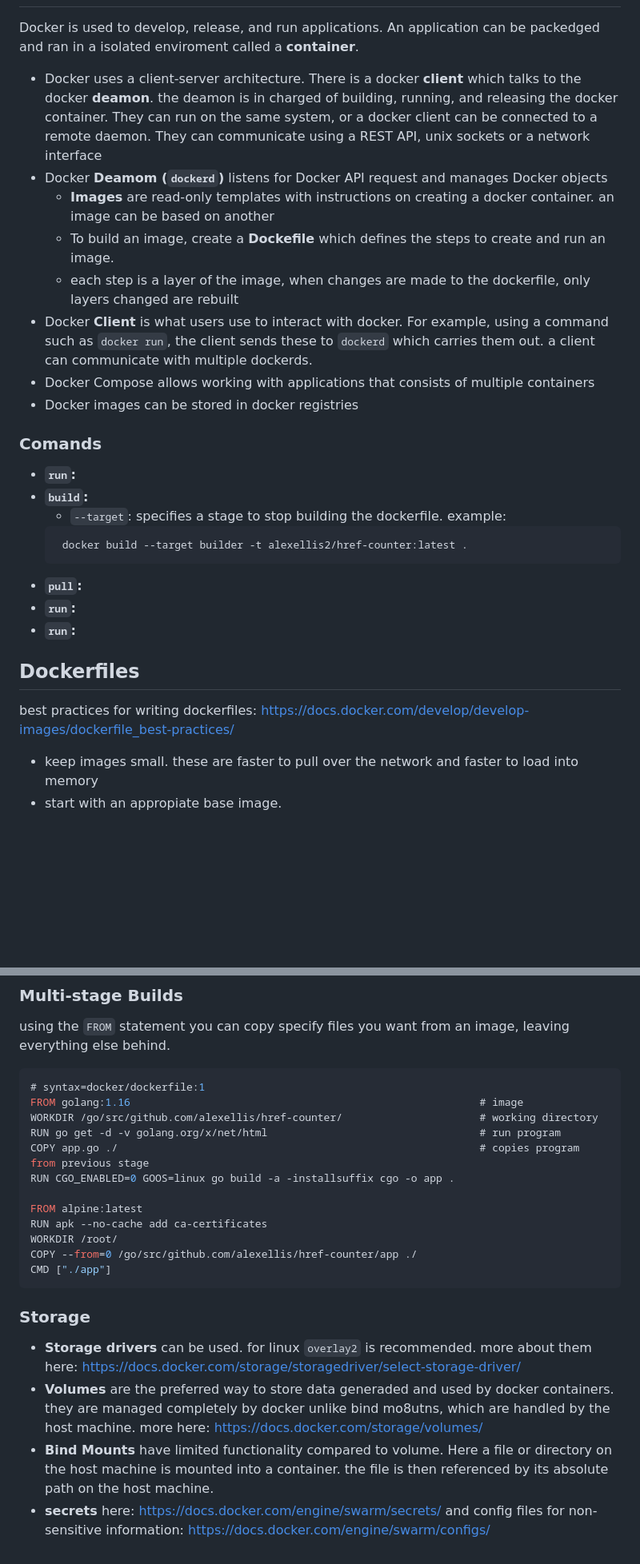
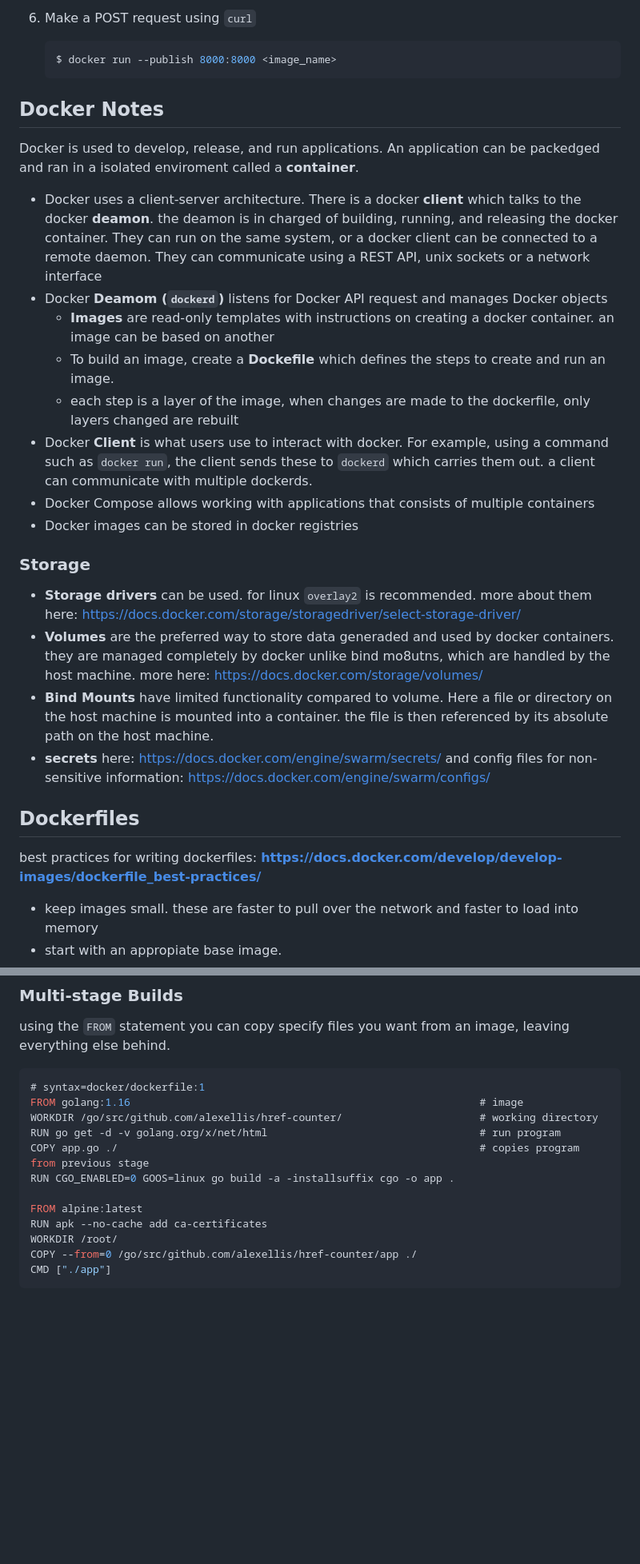
Before and after one commit to cesarnr21/notes, a Markdown page: docker.md, 2 parts joined by grey strips. Shown at 80% size. GitHub-like rendering; blank space fills up the shorter version.

Commit message:
new docker notes and script examples

````diff
--- a/docker.md
+++ b/docker.md
@@ -3,27 +81,31 @@
+6. Make a POST request using `curl`
+    ```sh
+    $ docker run --publish 8000:8000 <image_name>
+    ```
+
+
+## Docker Notes
 Docker is used to develop, release, and run applications. An application can be packedged and ran in a isolated enviroment called a **container**.
 
 - Docker uses a client-server architecture. There is a docker **client** which talks to the docker **deamon**. the deamon is in charged of building, running, and releasing the docker container. They can run on the same system, or a docker client can be connected to a remote daemon. They can communicate using a REST API, unix sockets or a network interface
 - Docker **Deamom (`dockerd`)** listens for Docker API request and manages Docker objects
-	- **Images** are read-only templates with instructions on creating a docker container. an image can be based on another
-	- To build an image, create a **Dockefile** which defines the steps to create and run an image.
-	- each step is a layer of the image, when changes are made to the dockerfile, only layers changed are rebuilt
+    - **Images** are read-only templates with instructions on creating a docker container. an image can be based on another
+    - To build an image, create a **Dockefile** which defines the steps to create and run an image.
+    - each step is a layer of the image, when changes are made to the dockerfile, only layers changed are rebuilt
 - Docker **Client** is what users use to interact with docker. For example, using a command such as `docker run`, the client sends these to `dockerd` which carries them out. a client can communicate with multiple dockerds.
 - Docker Compose allows working with applications that consists of multiple containers
 - Docker images can be stored in docker registries
 
-### Comands
-- **`run`:**
-- **`build`:**
-	- `--target`: specifies a stage to stop building the dockerfile. example:
-	```
-	 docker build --target builder -t alexellis2/href-counter:latest .
-	 ```
-- **`pull`:**
-- **`run`:**
-- **`run`:**
+
+### Storage
+- **Storage drivers** can be used. for linux `overlay2` is recommended. more about them here: <https://docs.docker.com/storage/storagedriver/select-storage-driver/>
+- **Volumes** are the preferred way to store data generaded and used by docker containers. they are managed completely by docker unlike bind mo8utns, which are handled by the host machine. more here: <https://docs.docker.com/storage/volumes/>
+- **Bind Mounts** have limited functionality compared to volume. Here a file or directory on the host machine is mounted into a container. the file is then referenced by its absolute path on the host machine.
+- **secrets** here: <https://docs.docker.com/engine/swarm/secrets/> and config files for non-sensitive information: <https://docs.docker.com/engine/swarm/configs/>
+
 
 ## Dockerfiles
-best practices for writing dockerfiles: <https://docs.docker.com/develop/develop-images/dockerfile_best-practices/>
+best practices for writing dockerfiles: **<https://docs.docker.com/develop/develop-images/dockerfile_best-practices/>**
 
 - keep images small. these are faster to pull over the network and faster to load into memory
 - start with an appropiate base image.
@@ -55,10 +137,10 @@ CMD python /app/app.py
 using the `FROM` statement you can copy specify files you want from an image, leaving everything else behind.
 ```go
 # syntax=docker/dockerfile:1
-FROM golang:1.16														# image
-WORKDIR /go/src/github.com/alexellis/href-counter/						# working directory
-RUN go get -d -v golang.org/x/net/html  								# run program
-COPY app.go ./															# copies program from previous stage
+FROM golang:1.16                                                        # image
+WORKDIR /go/src/github.com/alexellis/href-counter/                      # working directory
+RUN go get -d -v golang.org/x/net/html                                  # run program
+COPY app.go ./                                                          # copies program from previous stage
 RUN CGO_ENABLED=0 GOOS=linux go build -a -installsuffix cgo -o app .
 
 FROM alpine:latest
@@ -67,9 +149,3 @@ WORKDIR /root/
 COPY --from=0 /go/src/github.com/alexellis/href-counter/app ./
 CMD ["./app"]
 ```
-
-### Storage
-- **Storage drivers** can be used. for linux `overlay2` is recommended. more about them here: <https://docs.docker.com/storage/storagedriver/select-storage-driver/>
-- **Volumes** are the preferred way to store data generaded and used by docker containers. they are managed completely by docker unlike bind mo8utns, which are handled by the host machine. more here: <https://docs.docker.com/storage/volumes/>
-- **Bind Mounts** have limited functionality compared to volume. Here a file or directory on the host machine is mounted into a container. the file is then referenced by its absolute path on the host machine.
-- **secrets** here: <https://docs.docker.com/engine/swarm/secrets/> and config files for non-sensitive information: <https://docs.docker.com/engine/swarm/configs/>
````
Also changed, not shown: other parts of docker.md (+78 -0 lines).
